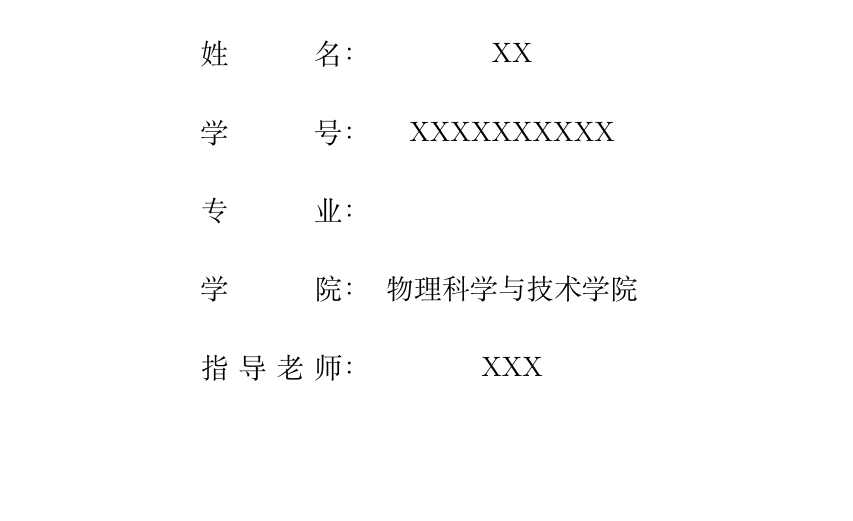
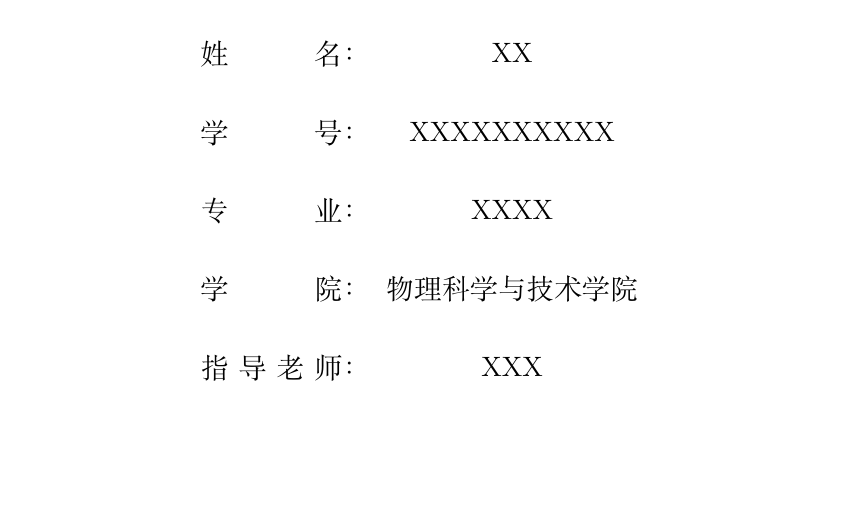
Before and after one commit to sukiElaina/WHU-Bachelor-Thesis, a LaTeX thesis (report.tex): part of page 1 of 17, cut so that both start at the same text. Compiled offline with XeLaTeX; a missing font is replaced by an installed copy or a similar font.

Commit message:
更改
Signed-off-by: sukiElaina <AZyuanjun@163.com>

```diff
--- a/report.tex
+++ b/report.tex
@@ -4,7 +4,7 @@
         title={XXXXX{\textcolor{red}{（论文题目，楷体一号，居中）}}},
         author={XX},
         studentnumber={XXXXXXXXXX},
-        major={},
+        major={XXXX},
         college={物理科学与技术学院},
         supervisor={XXX}
     }
```
Also changed, not shown: report.pdf, 1 other file.
